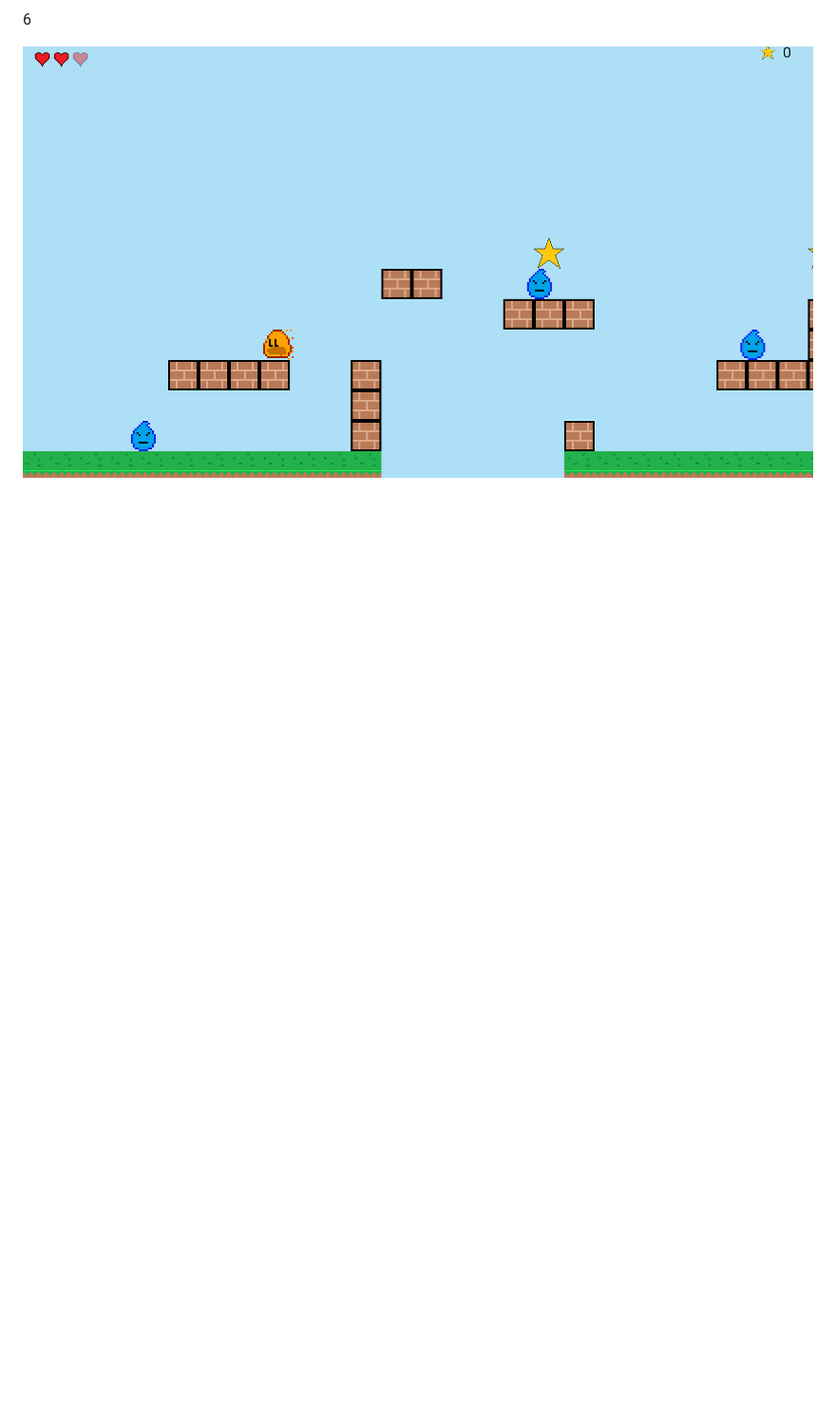
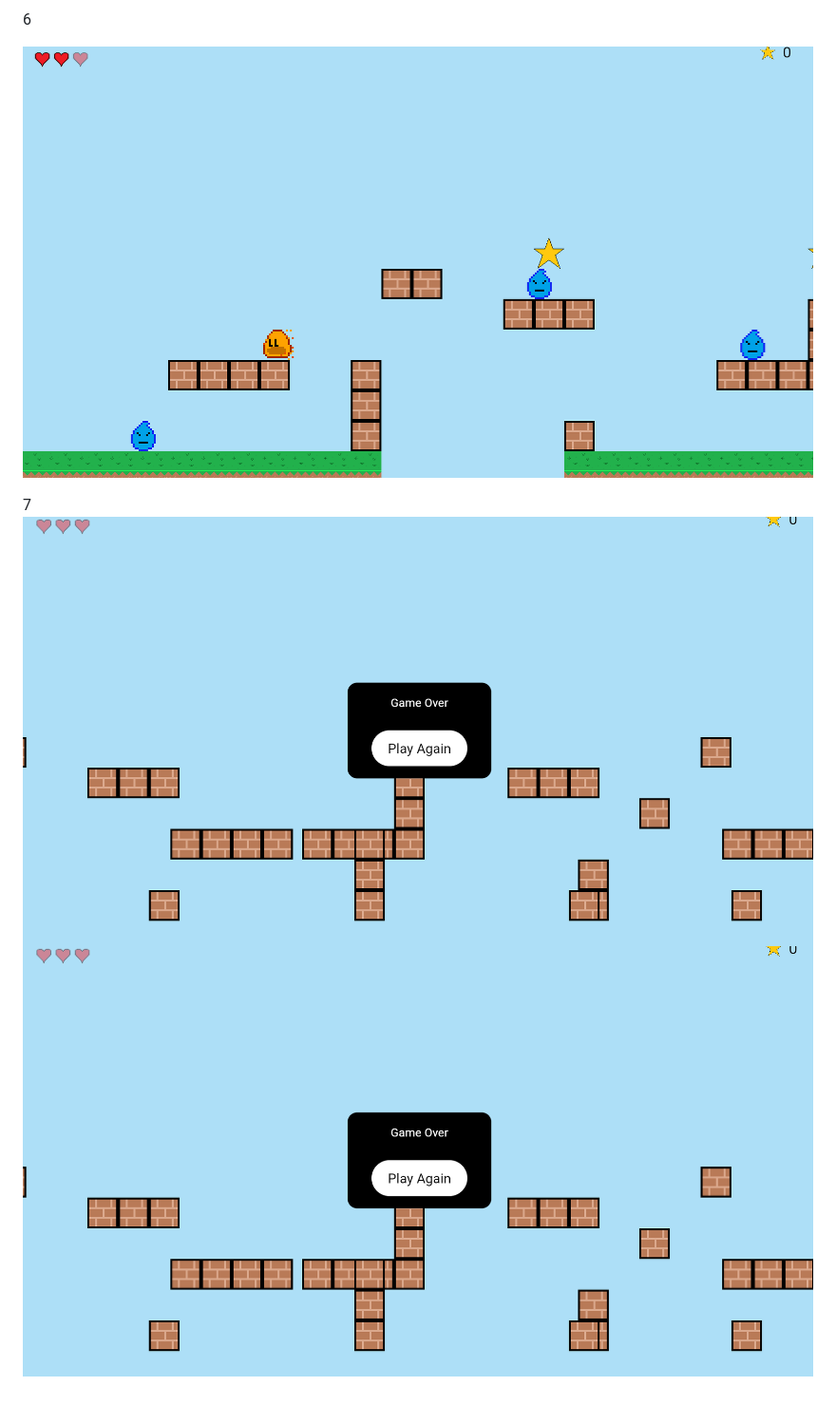
Before and after one commit to OmaimaBenHamouda/p4b-omaima, a Markdown page: README.md, the part around the change. Shown: that part at 95% size. GitHub-like rendering; pictures changed too: image-4.png (added), image-5.png (added); blank space fills up the shorter version.

```diff
--- a/README.md
+++ b/README.md
@@ -28,3 +28,7 @@ samples, guidance on mobile development, and a full API reference.
 6
 
 ![alt text](image-3.png)
+
+7
+![alt text](image-5.png)
+![alt text](image-4.png)
```
Also changed, not shown: 8 other files.
